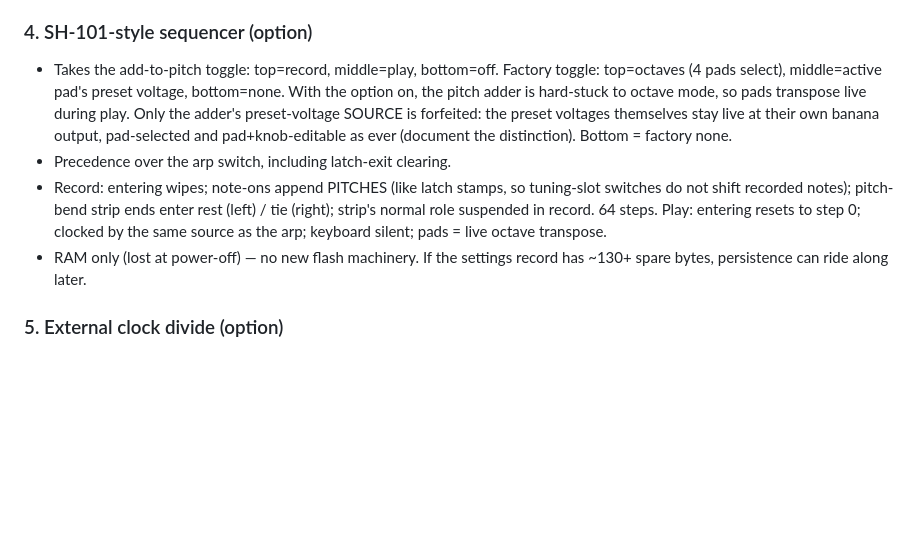
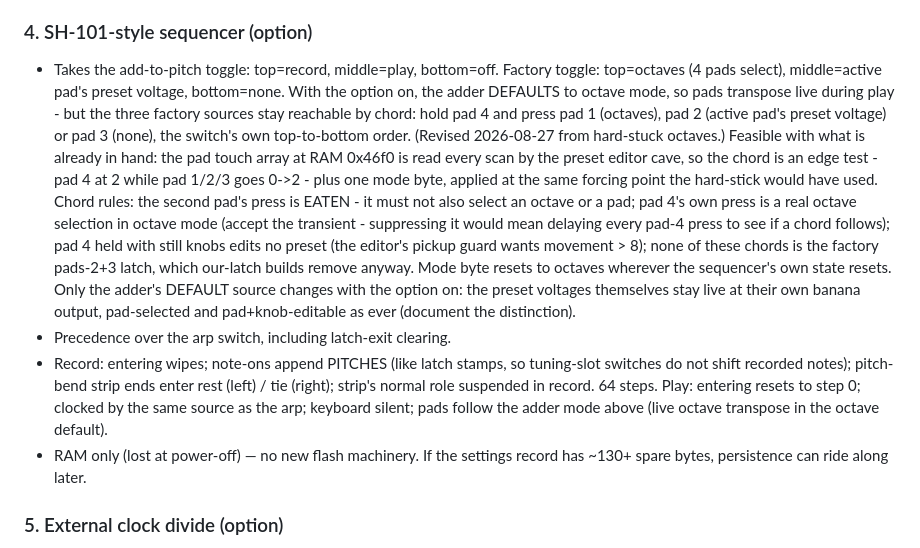
Before and after one commit to triglav-modular/218e-Rewired, a Markdown page: docs/PLAN-2.0.md, the part around the change. Drawn GitHub-style; blank space fills up the shorter version.

Commit message:
Sequencer: the pitch adder defaults to octaves instead of being stuck there
Revised on the owner's note.  The three factory add-to-pitch sources stay
reachable with the toggle repurposed: hold pad 4 and press pad 1, 2 or 3
- octaves, preset voltage, none, the switch's own top-to-bottom order.
The chord is an edge test on the pad touch array the preset editor
already reads every scan, plus one mode byte at the forcing point the
hard-stick would have used.  The second pad's press is eaten so it does
not double as a selection; pad 4's own press stays a real octave pick,
because suppressing it would mean delaying every pad-4 press to see
whether a chord follows.

```diff
--- a/docs/PLAN-2.0.md
+++ b/docs/PLAN-2.0.md
@@ -82,18 +82,33 @@ items are the remaining unknowns.  Nothing here is user-facing copy.
 ### 4. SH-101-style sequencer (option)
 - Takes the add-to-pitch toggle: top=record, middle=play, bottom=off.
   Factory toggle: top=octaves (4 pads select), middle=active pad's preset
-  voltage, bottom=none.  With the option on, the pitch
-  adder is hard-stuck to octave mode, so pads transpose live during play.
-  Only the adder's preset-voltage SOURCE is forfeited: the preset
+  voltage, bottom=none.  With the option on, the adder DEFAULTS to octave
+  mode, so pads transpose live during play - but the three factory
+  sources stay reachable by chord: hold pad 4 and press pad 1 (octaves),
+  pad 2 (active pad's preset voltage) or pad 3 (none), the switch's own
+  top-to-bottom order.  (Revised 2026-08-27 from hard-stuck octaves.)
+  Feasible with what is already in hand: the pad touch array at RAM
+  0x46f0 is read every scan by the preset editor cave, so the chord is an
+  edge test - pad 4 at 2 while pad 1/2/3 goes 0->2 - plus one mode byte,
+  applied at the same forcing point the hard-stick would have used.
+  Chord rules: the second pad's press is EATEN - it must not also select
+  an octave or a pad; pad 4's own press is a real octave selection in
+  octave mode (accept the transient - suppressing it would mean delaying
+  every pad-4 press to see if a chord follows); pad 4 held with still
+  knobs edits no preset (the editor's pickup guard wants movement > 8);
+  none of these chords is the factory pads-2+3 latch, which our-latch
+  builds remove anyway.  Mode byte resets to octaves wherever the
+  sequencer's own state resets.
+  Only the adder's DEFAULT source changes with the option on: the preset
   voltages themselves stay live at their own banana output, pad-selected
   and pad+knob-editable as ever (document the distinction).
-  Bottom = factory none.
 - Precedence over the arp switch, including latch-exit clearing.
 - Record: entering wipes; note-ons append PITCHES (like latch stamps, so
   tuning-slot switches do not shift recorded notes); pitch-bend strip
   ends enter rest (left) / tie (right); strip's normal role suspended in
   record.  64 steps.  Play: entering resets to step 0; clocked by the
-  same source as the arp; keyboard silent; pads = live octave transpose.
+  same source as the arp; keyboard silent; pads follow the adder mode
+  above (live octave transpose in the octave default).
 - RAM only (lost at power-off) — no new flash machinery.  If the settings
   record has ~130+ spare bytes, persistence can ride along later.
 
```
